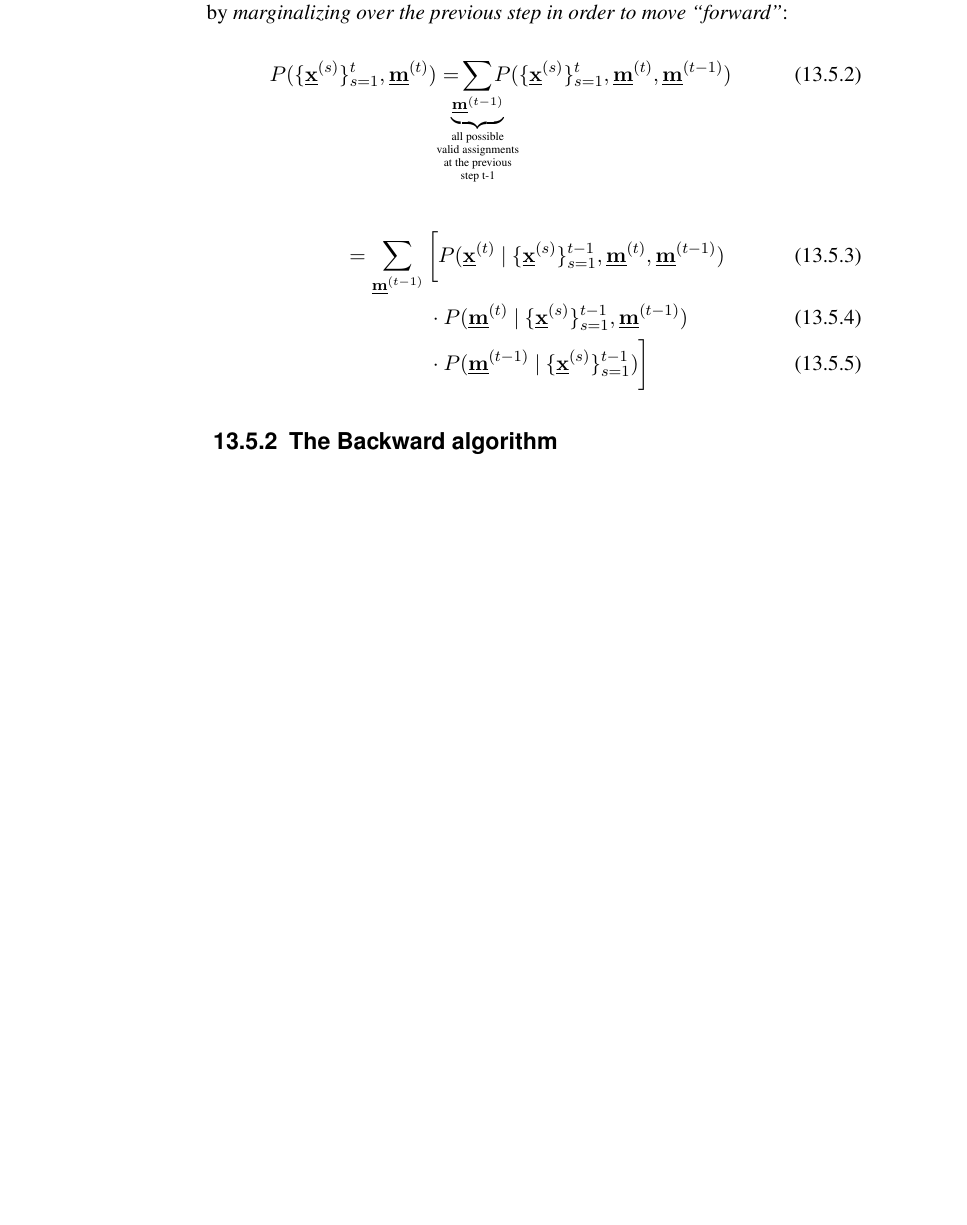
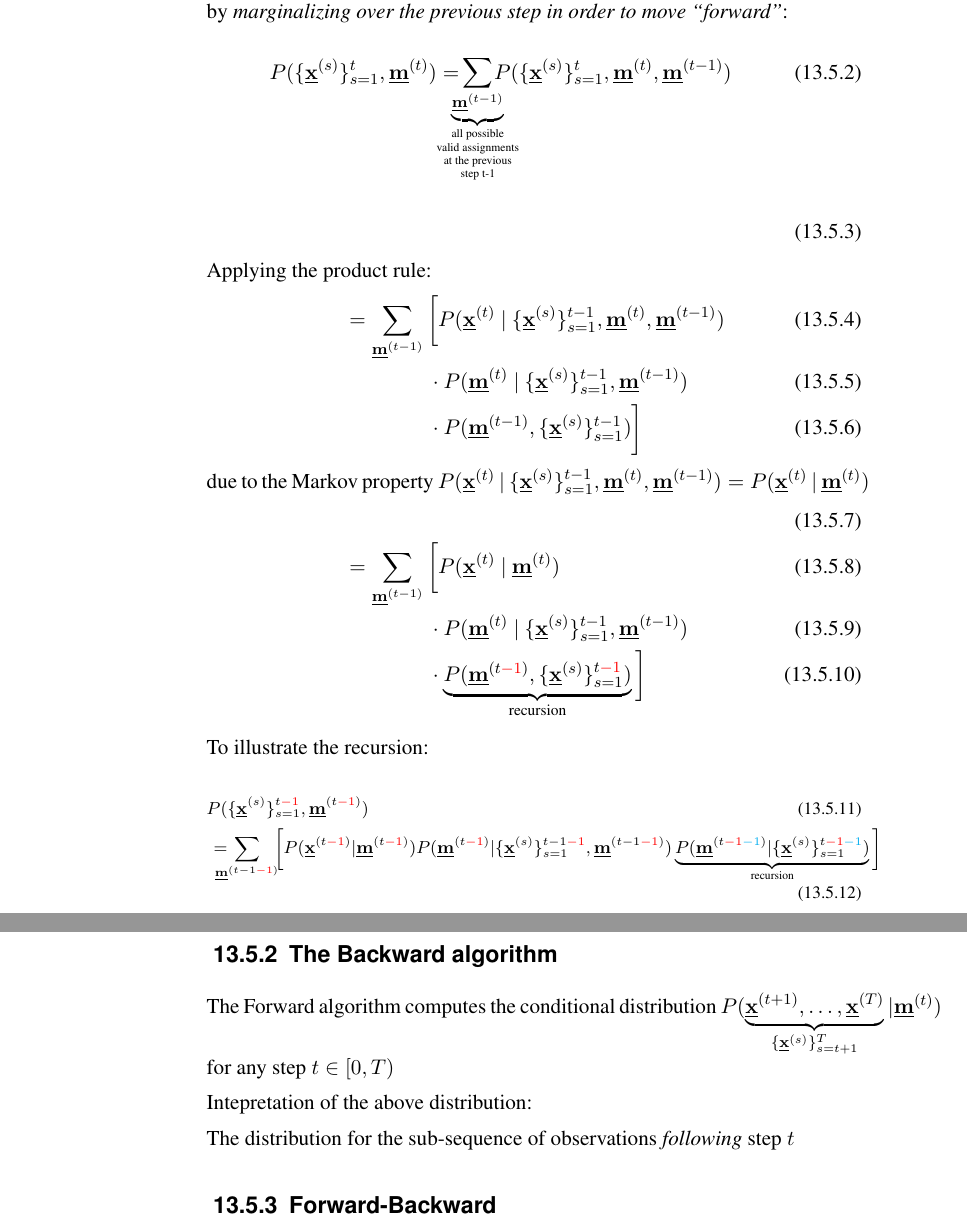
Before and after one commit to kashefy/mi2notes, a LaTeX document (notes/13_hmm/tutorial.notes.tex, which reads notes/13_hmm/3_hmm-inference.tex): part of page 8 of 8 before the commit and two parts of pages 8 and 9 of 9 after it, the two joined at a grey line, cut so that both start at the same text, the shorter picture padded with empty space. Compiled offline with pdfLaTeX.

Commit message:
fwd-bwd [wip]

```diff
--- a/notes/13_hmm/3_hmm-inference.tex
+++ b/notes/13_hmm/3_hmm-inference.tex
@@ -76,17 +76,18 @@ P(\{\vec x^{(s)}\}_{s=1}^t, \vec m^{(t)}, \vec m^{(t-1)})
 \begin{frame}{\subsecname}
 %\svspace{-5mm}
 
-\begingroup
 \begin{align}
 \slidesonly{
 \only<1->{
 	P(\{\vec x^{(s)}\}_{s=1}^t, \vec m^{(t)})
+}
+\only<1,2>{
 	&=
-}
-\only<2>{
 	\sum_{\vec m^{(t-1)}}
 	P(\{\vec x^{(s)}\}_{s=1}^t, \vec m^{(t)}, \vec m^{(t-1)})
 }
+}
+\only<1,2>{
 	\intertext{Applying the product rule:}
 	&=
 	\sum_{\vec m^{(t-1)}}
@@ -95,29 +96,87 @@ P(\vec x^{(t)}~|~\{\vec x^{(s)}\}_{s=1}^{t-1}, \vec m^{(t)}, \vec m^{(t-1)})\\
 	&\qquad\qquad\cdot
 	P(\vec m^{(t)}~|~\{\vec x^{(s)}\}_{s=1}^{t-1}, \vec m^{(t-1)})\\
 	&\qquad\qquad\cdot
-P(\vec m^{(t-1)}~|~\{\vec x^{(s)}\}_{s=1}^{t-1})
+	P(\vec m^{(t-1)},\{\vec x^{(s)}\}_{s=1}^{t-1})
 	\bigg\rbrack
+	}
+\only<2>{
 	\intertext{due to the Markov property
 	$P(\vec x^{(t)}~|~\{\vec x^{(s)}\}_{s=1}^{t-1}, \vec m^{(t)}, \vec m^{(t-1)})
 	=
 	P(\vec x^{(t)}~|~\vec m^{(t)})
-$}
+	$}\\
 }
 \only<3>{
 	&=
 	\sum_{\vec m^{(t-1)}}
 	\bigg\lbrack
-P(\vec x^{(t)}~|~\{\vec x^{(s)}\}_{s=1}^{t-1}, \vec m^{(t)}, \vec m^{(t-1)})\\
+	P(\vec x^{(t)}~|~ \vec m^{(t)})\\
 	&\qquad\qquad\cdot
 	P(\vec m^{(t)}~|~\{\vec x^{(s)}\}_{s=1}^{t-1}, \vec m^{(t-1)})\\
 	&\qquad\qquad\cdot
-P(\vec m^{(t-1)}~|~\{\vec x^{(s)}\}_{s=1}^{t-1})
+	\underbrace{
+	P(\vec m^{(t{\color{red}-1})}, \{\vec x^{(s)}\}_{s=1}^{t{\color{red}-1}})
+	}_{\text{recursion}}
 	\bigg\rbrack
 }
 \end{align}
+
+
+\only<3>{
+
+To illustrate the recursion:
+
+\begingroup
+\footnotesize
+\begin{align}
+	P(&\{\vec x^{(s)}\}_{s=1}^{t{\color{red}-1}}, \vec m^{(t{\color{red}-1})})\\
+	=&
+	\kern-2ex
+	\sum_{\vec m^{(t-1{\color{red}-1})}}
+	\kern-1ex
+	\bigg\lbrack
+	P(\vec x^{(t{\color{red}-1})}|\vec m^{(t{\color{red}-1})})
+	%\\
+	%&\qquad\qquad
+	%\cdot
+	P(\vec m^{(t{\color{red}-1})}|\{\vec x^{(s)}\}_{s=1}^{t-1{\color{red}-1}}, \vec m^{(t-1{\color{red}-1})})
+	%\\
+	%&\qquad\qquad
+	%\cdot
+	\underbrace{
+	P(\vec m^{(t{\color{red}-1}{\color{cyan}-1})}|\{\vec x^{(s)}\}_{s=1}^{t{\color{red}-1}{\color{cyan}-1}})
+	}_{\text{recursion}}
+	\bigg\rbrack
+\end{align}
 \endgroup
+}
 
 \end{frame}
 
 
 \subsection{The Backward algorithm}
+
+\begin{frame}{\subsecname}
+
+The Forward algorithm computes the conditional distribution
+$
+P(
+\underbrace{\vec x^{(t+1)}, \ldots, \vec x^{(T)}
+}_{
+\{\vec x^{(s)}\}_{s=t+1}^T
+} | \vec m^{(t)})
+$\\
+for any step $t \in \lbrack0, T)$
+
+Intepretation of the above distribution:\\
+
+The distribution for the sub-sequence of observations \emph{following} step $t$
+
+\slidesonly{No need to manipulate this further}
+
+\end{frame}
+
+\subsection{Forward-Backward}
+
+\begin{frame}
+\end{frame}
```
Lines whose indentation alone changed are shown as unchanged.
